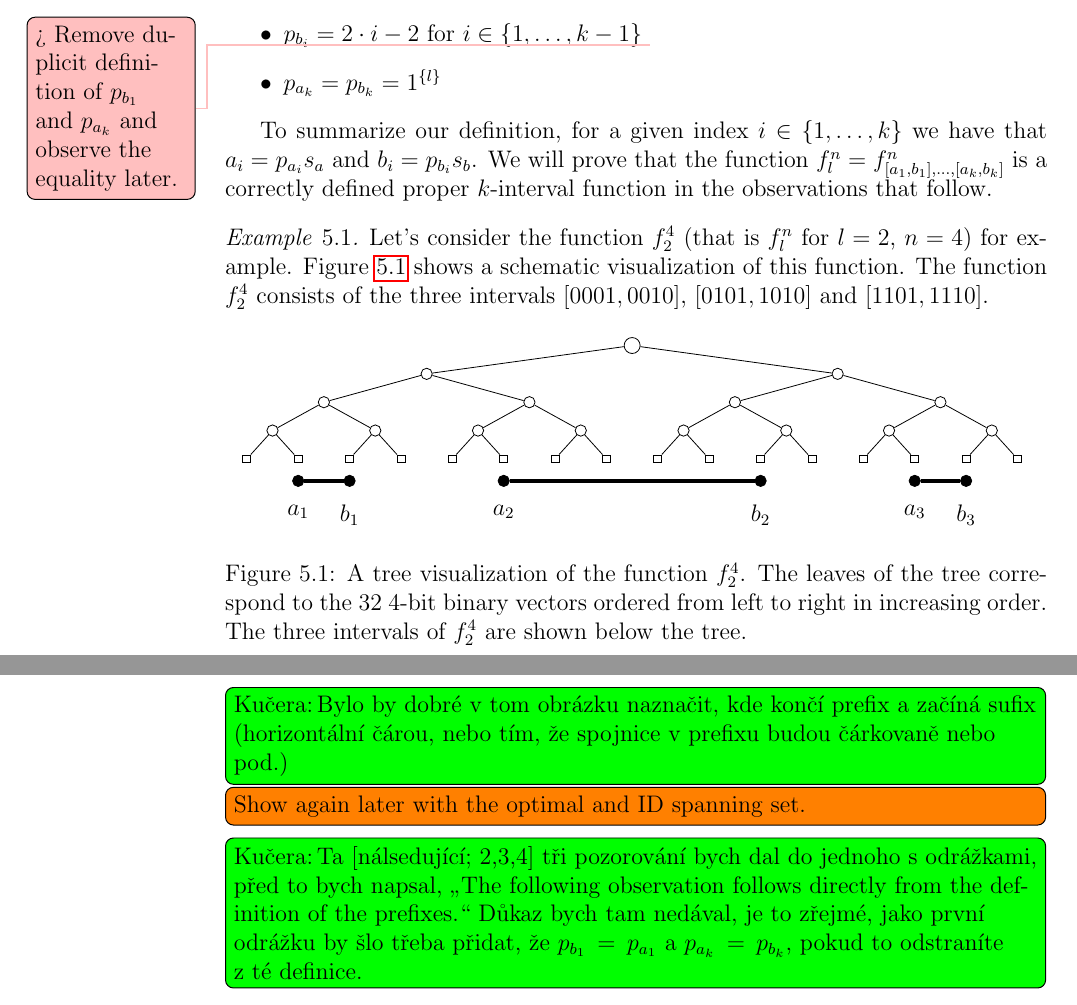
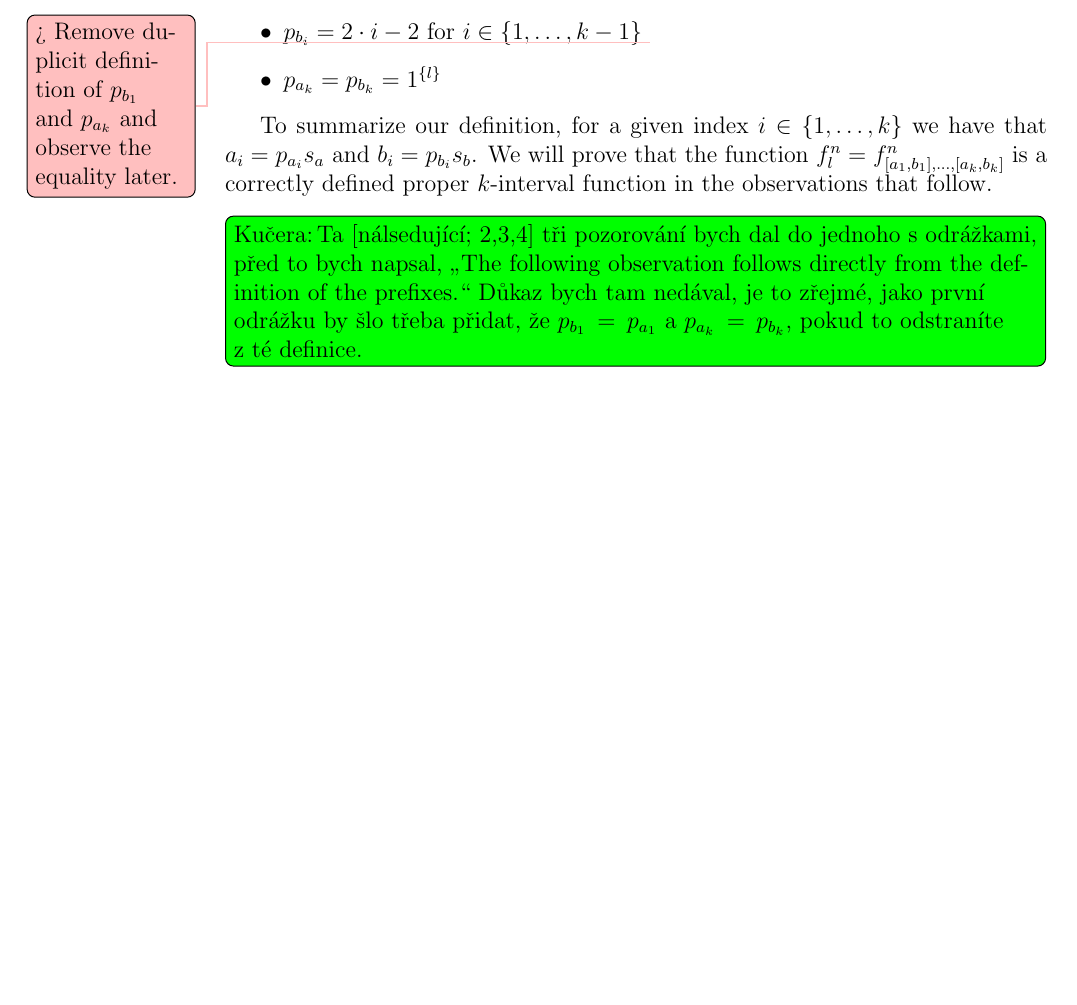
Before and after one commit to filipbartek/ibf, a LaTeX thesis (thesis.tex, which reads thesis/betterapprox.tex): two parts of pages 38 and 39 of 54 before the commit and part of page 38 of 53 after it, the two joined at a grey line, cut so that both start at the same text, the shorter picture padded with empty space. Compiled offline with pdfLaTeX.

Commit message:
Comment out example with figure "fig/difficult-2-4"

```diff
--- a/thesis/betterapprox.tex
+++ b/thesis/betterapprox.tex
@@ -238,28 +238,28 @@ is a correctly defined proper $k$-interval function
 in the observations that follow.
 \end{definition}
 
-\begin{example}
-Let's consider the function $f_2^4$
-(that is $f_l^n$ for $l=2$, $n=4$)
-for example.
-\cref{fig:f24} shows a schematic visualization
-of this function.
-The function $f_2^4$ consists of the three intervals
-$\interval{0001}{0010}$, $\interval{0101}{1010}$
-and $\interval{1101}{1110}$.
-
-\begin{figure}[h]
-\centering
-\input{fig/difficult-2-4}
-\caption[A tree visualization of the function $f_2^4$]
-{A tree visualization of the function $f_2^4$.
-The leaves of the tree correspond to the $32$ $4$-bit binary vectors ordered from left to right in increasing order.
-The three intervals of $f_2^4$ are shown below the tree.}
-\label{fig:f24}
-\end{figure}
-\todokucera[inline]{Bylo by dobré v tom obrázku naznačit, kde končí prefix a začíná sufix (horizontální čárou, nebo tím, že spojnice v prefixu budou čárkovaně nebo pod.)}
-\todo[inline]{Show again later with the optimal and ID spanning set.}
-\end{example}
+%\begin{example}
+%Let us consider the function $f_2^4$
+%(that is $f_l^n$ for $l=2$, $n=4$)
+%for example.
+%\cref{fig:f24} shows a schematic visualization
+%of this function.
+%The function $f_2^4$ consists of the three intervals
+%$\interval{0001}{0010}$, $\interval{0101}{1010}$
+%and $\interval{1101}{1110}$.
+%
+%\begin{figure}[h]
+%\centering
+%\input{fig/difficult-2-4}
+%\caption[A tree visualization of the function $f_2^4$]
+%{A tree visualization of the function $f_2^4$.
+%The leaves of the tree correspond to the $32$ $4$-bit binary vectors ordered from left to right in increasing order.
+%The three intervals of $f_2^4$ are shown below the tree.}
+%\label{fig:f24}
+%\end{figure}
+%\todokucera[inline]{Bylo by dobré v tom obrázku naznačit, kde končí prefix a začíná sufix (horizontální čárou, nebo tím, že spojnice v prefixu budou čárkovaně nebo pod.)}
+%\todo[inline]{Show again later with the optimal and ID spanning set.}
+%\end{example}
 
 \todokucera[inline]{Ta [nálsedující; 2,3,4] tři pozorování bych dal do jednoho s odrážkami, před to bych napsal, „The following observation follows directly from the definition of the prefixes.“ Důkaz bych tam nedával, je to zřejmé, jako první odrážku by šlo třeba přidat, že $p_{b_1}=p_{a_1}$ a $p_{a_k}=p_{b_k}$, pokud to odstraníte z té definice.}
 
```
Also changed, not shown: thesis.tex (+1 -1 lines).
